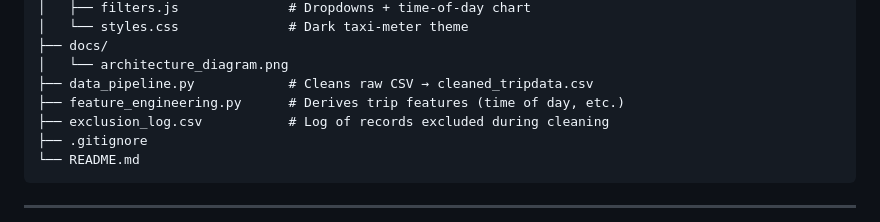
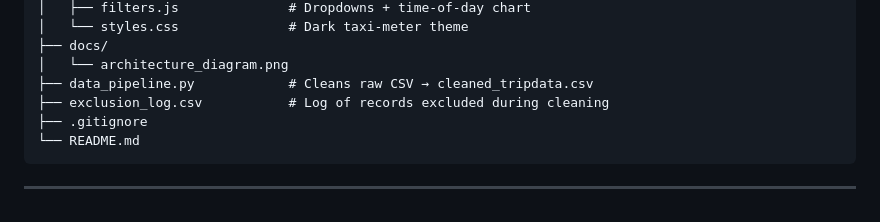
Before and after one commit to aurore017/urban-mobility-data-explorer, a Markdown page: README.md, the part around the change. Drawn GitHub-style.

```diff
--- a/README.md
+++ b/README.md
@@ -39,7 +39,6 @@ urban-mobility-data-explorer/
 ├── docs/
 │   └── architecture_diagram.png
 ├── data_pipeline.py            # Cleans raw CSV → cleaned_tripdata.csv
-├── feature_engineering.py      # Derives trip features (time of day, etc.)
 ├── exclusion_log.csv           # Log of records excluded during cleaning
 ├── .gitignore
 └── README.md
```
